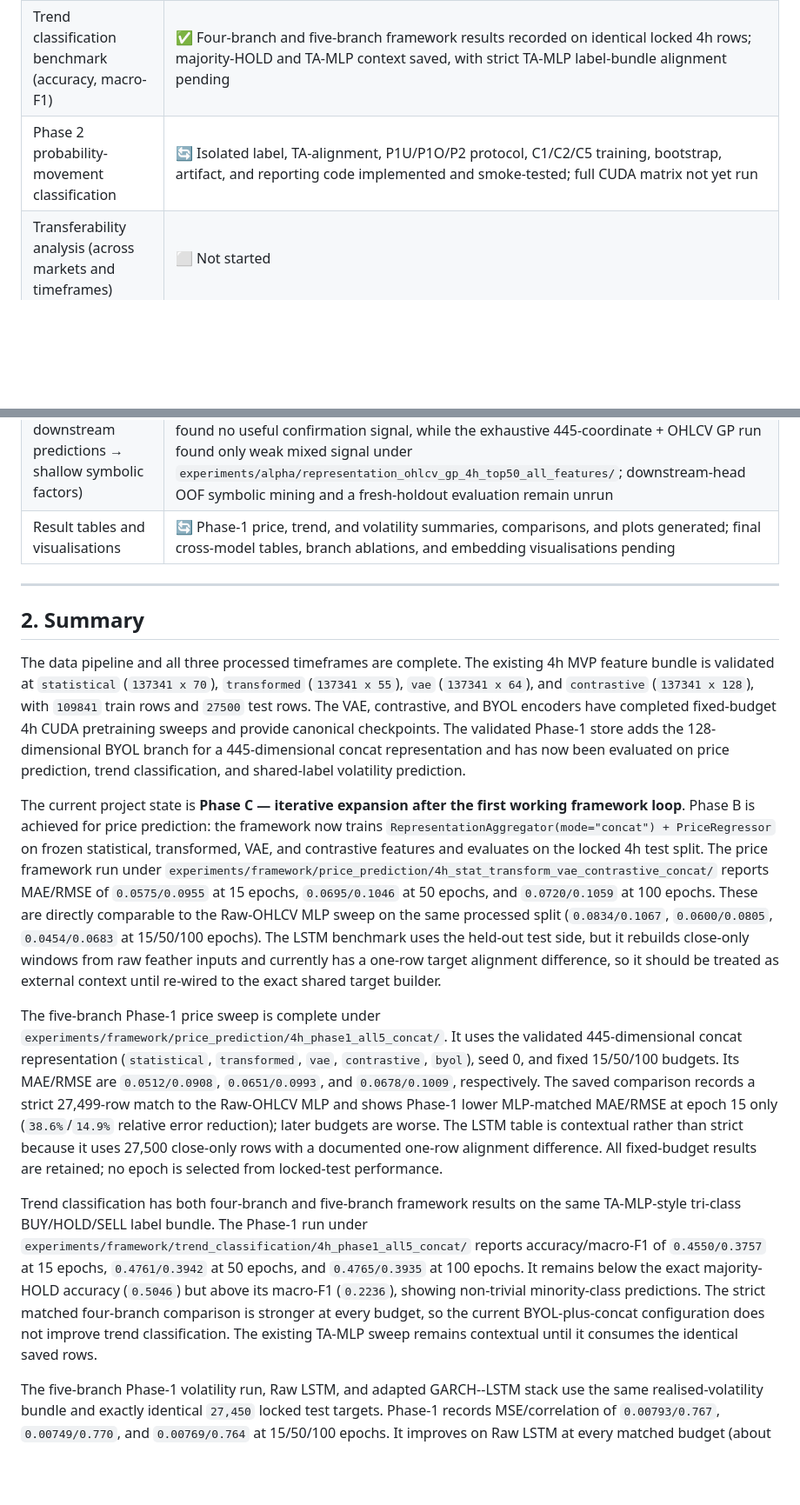
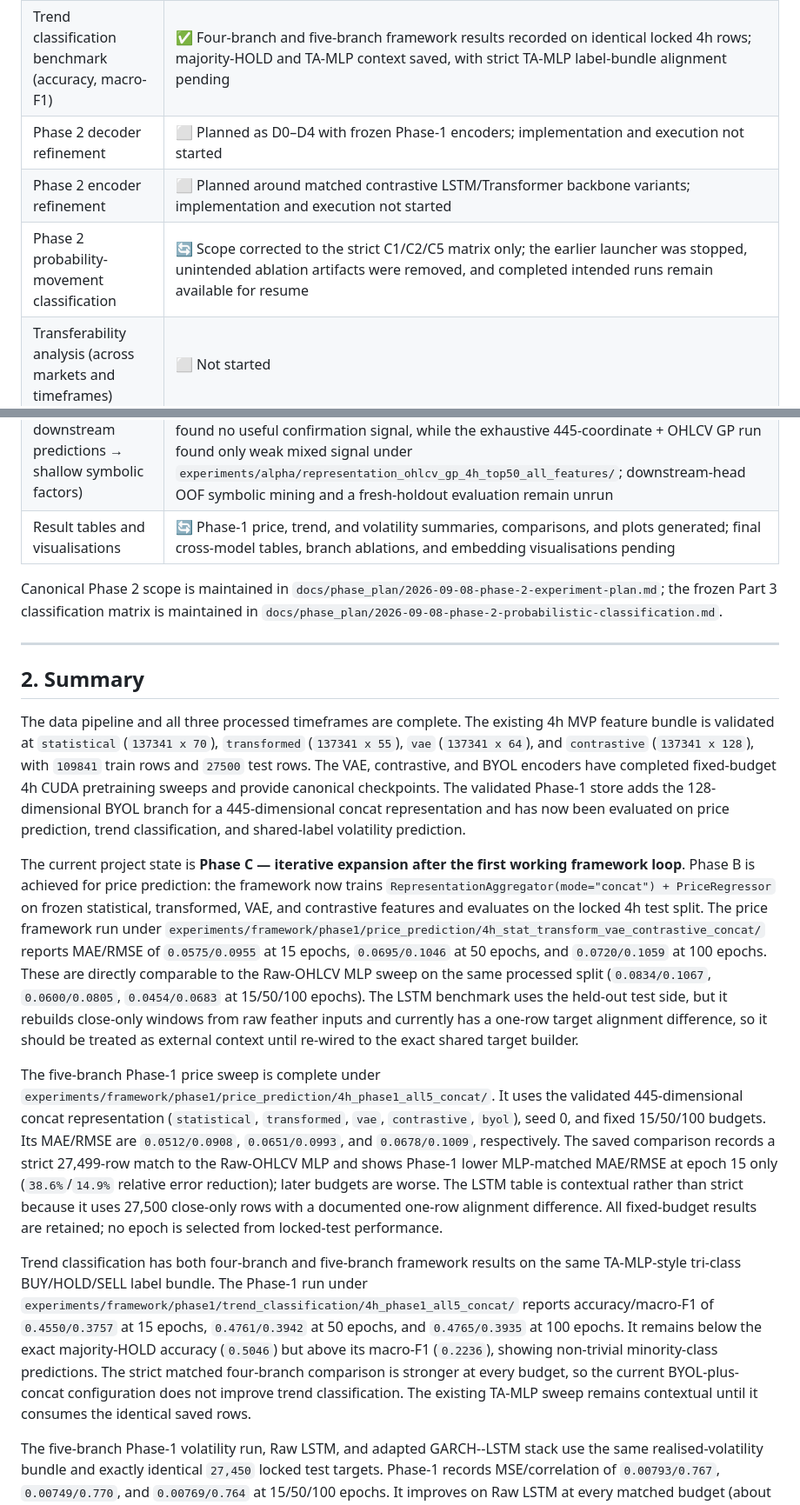
Before and after one commit to CYX22222003/representation_learning_framework, a Markdown page: docs/schedule.md, 2 parts joined by grey strips. Shown at 87% size. Rendered like a GitHub page; blank space fills up the shorter version.

```diff
--- a/docs/schedule.md
+++ b/docs/schedule.md
@@ -70,11 +70,18 @@
 | Price prediction benchmark (MAE, RMSE) | ✅ Four-branch MVP and five-branch Phase-1 framework sweeps recorded; strict Raw-OHLCV MLP comparison and contextual LSTM comparison saved. Shared-target LSTM alignment remains future work. |
 | Volatility prediction benchmark (MSE, correlation) | 🔄 Five-branch Phase-1, Raw LSTM, and adapted GARCH--LSTM stack are strictly compared on identical shared-label rows; legacy Raw-OHLCV MLP and GINN remain characterization/limitation evidence, and the strict MLP rerun is pending. |
 | Trend classification benchmark (accuracy, macro-F1) | ✅ Four-branch and five-branch framework results recorded on identical locked 4h rows; majority-HOLD and TA-MLP context saved, with strict TA-MLP label-bundle alignment pending |
-| Phase 2 probability-movement classification | 🔄 Isolated label, TA-alignment, P1U/P1O/P2 protocol, C1/C2/C5 training, bootstrap, artifact, and reporting code implemented and smoke-tested; full CUDA matrix not yet run |
+| Phase 2 decoder refinement | ⬜ Planned as D0–D4 with frozen Phase-1 encoders; implementation and execution not started |
+| Phase 2 encoder refinement | ⬜ Planned around matched contrastive LSTM/Transformer backbone variants; implementation and execution not started |
+| Phase 2 probability-movement classification | 🔄 Scope corrected to the strict C1/C2/C5 matrix only; the earlier launcher was stopped, unintended ablation artifacts were removed, and completed intended runs remain available for resume |
 | Transferability analysis (across markets and timeframes) | ⬜ Not started |
 | Ablation study (per-branch contribution) | ⬜ Not started |
 | Additional alpha-research capability (OOF downstream predictions → shallow symbolic factors) | 🔄 Train-only raw-OHLCV Alpha101-style and bounded GP dry runs are recorded under `experiments/alpha/raw_ohlcv_4h_top50_dry_run/` and `experiments/alpha/raw_gp_4h_top50_dry_run/`; the 20-coordinate direct-representation run found no useful confirmation signal, while the exhaustive 445-coordinate + OHLCV GP run found only weak mixed signal under `experiments/alpha/representation_ohlcv_gp_4h_top50_all_features/`; downstream-head OOF symbolic mining and a fresh-holdout evaluation remain unrun |
 | Result tables and visualisations | 🔄 Phase-1 price, trend, and volatility summaries, comparisons, and plots generated; final cross-model tables, branch ablations, and embedding visualisations pending |
+
+Canonical Phase 2 scope is maintained in
+`docs/phase_plan/2026-09-08-phase-2-experiment-plan.md`; the frozen Part 3
+classification matrix is maintained in
+`docs/phase_plan/2026-09-08-phase-2-probabilistic-classification.md`.
 
 ---
 
@@ -82,11 +89,11 @@
 
 The data pipeline and all three processed timeframes are complete. The existing 4h MVP feature bundle is validated at `statistical` (`137341 x 70`), `transformed` (`137341 x 55`), `vae` (`137341 x 64`), and `contrastive` (`137341 x 128`), with `109841` train rows and `27500` test rows. The VAE, contrastive, and BYOL encoders have completed fixed-budget 4h CUDA pretraining sweeps and provide canonical checkpoints. The validated Phase-1 store adds the 128-dimensional BYOL branch for a 445-dimensional concat representation and has now been evaluated on price prediction, trend classification, and shared-label volatility prediction.
 
-The current project state is **Phase C — iterative expansion after the first working framework loop**. Phase B is achieved for price prediction: the framework now trains `RepresentationAggregator(mode="concat") + PriceRegressor` on frozen statistical, transformed, VAE, and contrastive features and evaluates on the locked 4h test split. The price framework run under `experiments/framework/price_prediction/4h_stat_transform_vae_contrastive_concat/` reports MAE/RMSE of `0.0575/0.0955` at 15 epochs, `0.0695/0.1046` at 50 epochs, and `0.0720/0.1059` at 100 epochs. These are directly comparable to the Raw-OHLCV MLP sweep on the same processed split (`0.0834/0.1067`, `0.0600/0.0805`, `0.0454/0.0683` at 15/50/100 epochs). The LSTM benchmark uses the held-out test side, but it rebuilds close-only windows from raw feather inputs and currently has a one-row target alignment difference, so it should be treated as external context until re-wired to the exact shared target builder.
+The current project state is **Phase C — iterative expansion after the first working framework loop**. Phase B is achieved for price prediction: the framework now trains `RepresentationAggregator(mode="concat") + PriceRegressor` on frozen statistical, transformed, VAE, and contrastive features and evaluates on the locked 4h test split. The price framework run under `experiments/framework/phase1/price_prediction/4h_stat_transform_vae_contrastive_concat/` reports MAE/RMSE of `0.0575/0.0955` at 15 epochs, `0.0695/0.1046` at 50 epochs, and `0.0720/0.1059` at 100 epochs. These are directly comparable to the Raw-OHLCV MLP sweep on the same processed split (`0.0834/0.1067`, `0.0600/0.0805`, `0.0454/0.0683` at 15/50/100 epochs). The LSTM benchmark uses the held-out test side, but it rebuilds close-only windows from raw feather inputs and currently has a one-row target alignment difference, so it should be treated as external context until re-wired to the exact shared target builder.
 
-The five-branch Phase-1 price sweep is complete under `experiments/framework/price_prediction/4h_phase1_all5_concat/`. It uses the validated 445-dimensional concat representation (`statistical`, `transformed`, `vae`, `contrastive`, `byol`), seed 0, and fixed 15/50/100 budgets. Its MAE/RMSE are `0.0512/0.0908`, `0.0651/0.0993`, and `0.0678/0.1009`, respectively. The saved comparison records a strict 27,499-row match to the Raw-OHLCV MLP and shows Phase-1 lower MLP-matched MAE/RMSE at epoch 15 only (`38.6%`/`14.9%` relative error reduction); later budgets are worse. The LSTM table is contextual rather than strict because it uses 27,500 close-only rows with a documented one-row alignment difference. All fixed-budget results are retained; no epoch is selected from locked-test performance.
+The five-branch Phase-1 price sweep is complete under `experiments/framework/phase1/price_prediction/4h_phase1_all5_concat/`. It uses the validated 445-dimensional concat representation (`statistical`, `transformed`, `vae`, `contrastive`, `byol`), seed 0, and fixed 15/50/100 budgets. Its MAE/RMSE are `0.0512/0.0908`, `0.0651/0.0993`, and `0.0678/0.1009`, respectively. The saved comparison records a strict 27,499-row match to the Raw-OHLCV MLP and shows Phase-1 lower MLP-matched MAE/RMSE at epoch 15 only (`38.6%`/`14.9%` relative error reduction); later budgets are worse. The LSTM table is contextual rather than strict because it uses 27,500 close-only rows with a documented one-row alignment difference. All fixed-budget results are retained; no epoch is selected from locked-test performance.
 
-Trend classification has both four-branch and five-branch framework results on the same TA-MLP-style tri-class BUY/HOLD/SELL label bundle. The Phase-1 run under `experiments/framework/trend_classification/4h_phase1_all5_concat/` reports accuracy/macro-F1 of `0.4550/0.3757` at 15 epochs, `0.4761/0.3942` at 50 epochs, and `0.4765/0.3935` at 100 epochs. It remains below the exact majority-HOLD accuracy (`0.5046`) but above its macro-F1 (`0.2236`), showing non-trivial minority-class predictions. The strict matched four-branch comparison is stronger at every budget, so the current BYOL-plus-concat configuration does not improve trend classification. The existing TA-MLP sweep remains contextual until it consumes the identical saved rows.
+Trend classification has both four-branch and five-branch framework results on the same TA-MLP-style tri-class BUY/HOLD/SELL label bundle. The Phase-1 run under `experiments/framework/phase1/trend_classification/4h_phase1_all5_concat/` reports accuracy/macro-F1 of `0.4550/0.3757` at 15 epochs, `0.4761/0.3942` at 50 epochs, and `0.4765/0.3935` at 100 epochs. It remains below the exact majority-HOLD accuracy (`0.5046`) but above its macro-F1 (`0.2236`), showing non-trivial minority-class predictions. The strict matched four-branch comparison is stronger at every budget, so the current BYOL-plus-concat configuration does not improve trend classification. The existing TA-MLP sweep remains contextual until it consumes the identical saved rows.
 
 The five-branch Phase-1 volatility run, Raw LSTM, and adapted GARCH--LSTM stack use the same realised-volatility bundle and exactly identical `27,450` locked test targets. Phase-1 records MSE/correlation of `0.00793/0.767`, `0.00749/0.770`, and `0.00769/0.764` at 15/50/100 epochs. It improves on Raw LSTM at every matched budget (about `22-33%` lower MSE), while the stack remains stronger overall; Phase-1 and the stack are nearly tied on RMSE/MSE at 15 and 50 epochs, but the stack has lower MAE and higher correlation. The framework head also produces `5.8-8.4%` negative predictions because its output is unconstrained; raw results remain primary, zero-clipping is diagnostic only, and a predeclared nonnegative decoder rerun is needed before final claims. The legacy Raw-OHLCV MLP remains contextual pending migration to the shared bundle.
 
```
Also changed, not shown: other parts of docs/schedule.md (+7 -3 lines), AGENTS.md (+11 -2 lines), docs/research_plan.md (+13 -0 lines).
